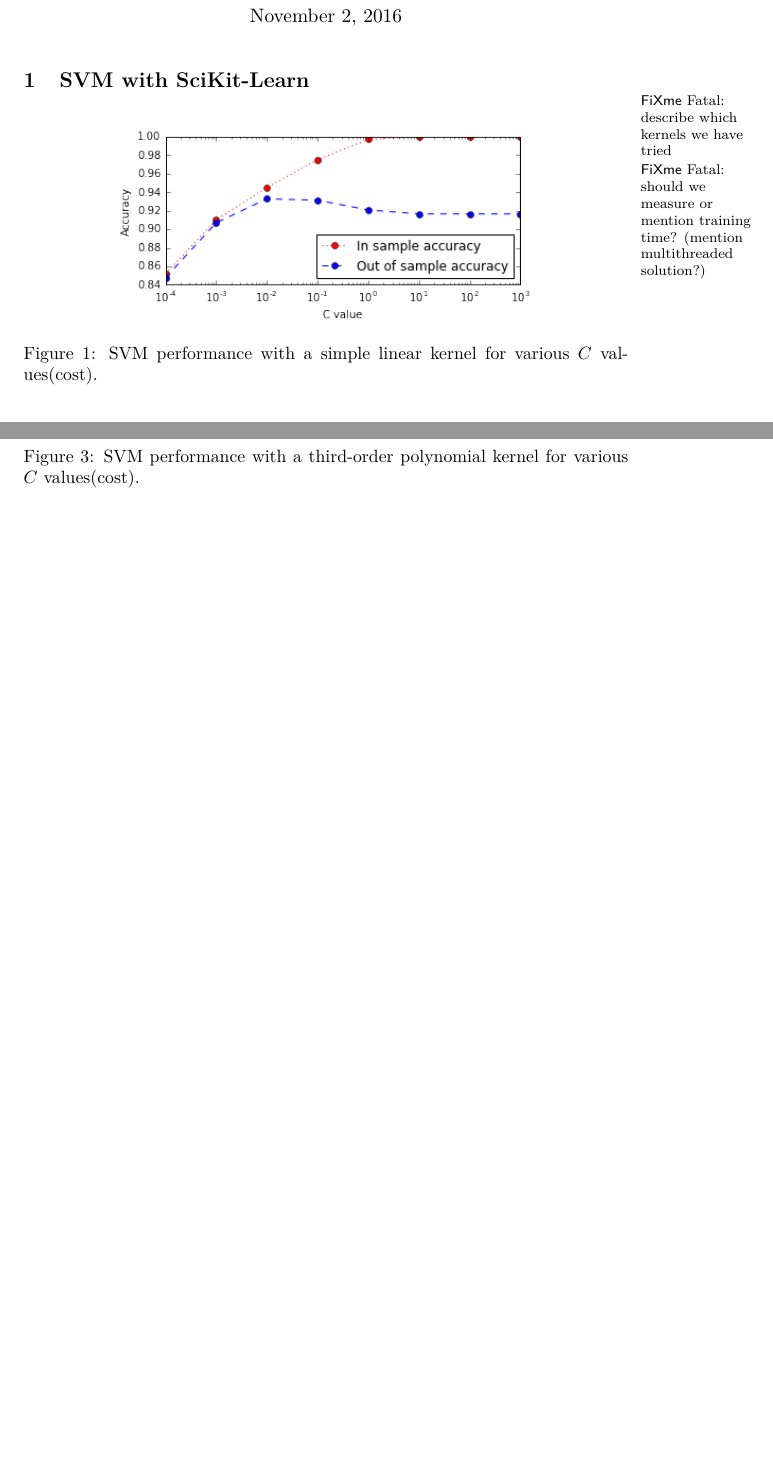
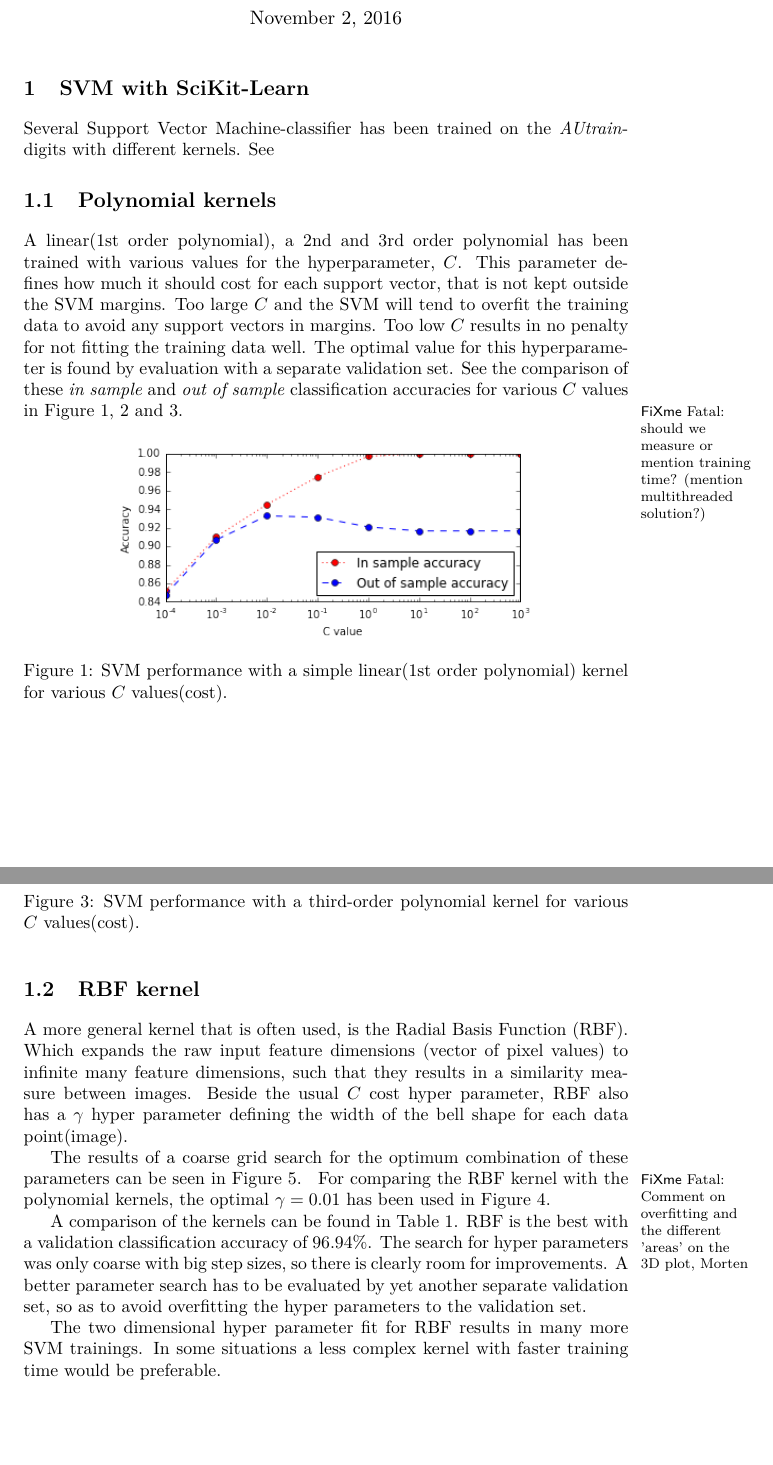
Before and after one commit to Malakith/dMachineLearning, a LaTeX book (handin2/report/handin2-group22.tex): two parts of pages 1 and 2 of 3 before the commit and two parts of pages 1 and 2 of 4 after it, joined at a grey line, cut so that both start at the same text, the shorter picture padded with empty space. Compiled offline with pdfLaTeX.

Commit message:
Add description of SVM results

```diff
--- a/handin2/report/handin2-group22.tex
+++ b/handin2/report/handin2-group22.tex
@@ -31,15 +31,23 @@
 	\maketitle
 
 
+
+
+
+
+
 \chapter{SVM with SciKit-Learn}
+Several Support Vector Machine-classifier has been trained on the \emph{AUtrain}-digits with different kernels. See
 
-\fixme{describe which kernels we have tried}
+\section{Polynomial kernels}
+A linear(1st order polynomial), a 2nd and 3rd order polynomial has been trained with various values for the hyperparameter, $C$. This parameter defines how much it should cost for each support vector, that is not kept outside the SVM margins. Too large $C$ and the SVM will tend to overfit the training data to avoid any support vectors in margins. Too low $C$ results in no penalty for not fitting the training data well. The optimal value for this hyperparameter is found by evaluation with a separate validation set. See the comparison of these \emph{in sample} and \emph{out of sample} classification accuracies for various $C$ values in Figure \ref{fig:svm_lin}, \ref{fig:svm_poly2} and \ref{fig:svm_poly3}.
+
 \fixme{should we measure or mention training time? (mention multithreaded solution?)}
 
 \begin{figure}[h!]
 	\centering
 	\includegraphics[width=0.7\linewidth]{svm_lin.PNG}
-	\caption{SVM performance with a simple linear kernel for various $C$  values(cost).}
+	\caption{SVM performance with a simple linear(1st order polynomial) kernel for various $C$  values(cost).}
 	\label{fig:svm_lin}
 \end{figure}
 
@@ -57,3 +65,18 @@
 	\label{fig:svm_poly3}
 \end{figure}
 
+
+
+
+
+
+
+
+\section{RBF kernel}
+A more general kernel that is often used, is the Radial Basis Function (RBF).
+Which expands the raw input feature dimensions (vector of pixel values) to infinite many feature dimensions, such that they results in a similarity measure between images. Beside the usual $C$ cost hyper parameter, RBF also has a $\gamma$ hyper parameter defining the width of the bell shape for each data point(image).
+
+
+The results of a coarse grid search for the optimum combination of these parameters can be seen in Figure \ref{fig:svm_rbf_grid}.
+\fixme{Comment on overfitting and the different 'areas' on the 3D plot, Morten}
+For comparing the RBF kernel with the polynomial kernels, the optimal $\gamma=0.01$ has been used in Figure \ref{fig:svm_rbf}.
@@ -73,3 +98,6 @@
+A comparison of the kernels can be found in Table \ref{tab:svm_accuracy}. RBF is the best with a validation classification accuracy of $96.94\%$. The search for hyper parameters was only coarse with big step sizes, so there is clearly room for improvements. A better parameter search has to be evaluated by yet another separate validation set, so as to avoid overfitting the hyper parameters to the validation set.
+
+The two dimensional hyper parameter fit for RBF results in many more SVM trainings. In some situations a less complex kernel with faster training time would be preferable.
 
 \begin{table}[h!]
 	\centering
```
Also changed, not shown: handin2/report/handin2-group22.pdf, handin2/report/handin2-group22.tex (19 more changed lines), 3 other files.
